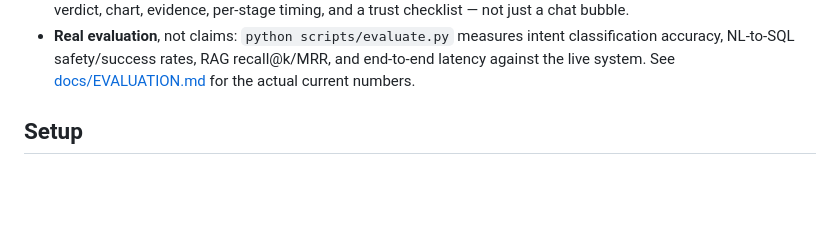
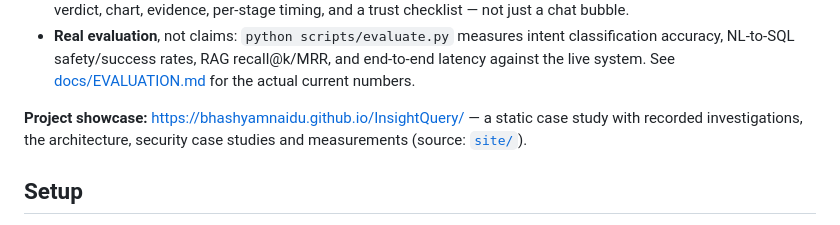
Before and after one commit to BhashyamNaidu/InsightQuery, a Markdown page: README.md, the part around the change. Drawn GitHub-style; blank space fills up the shorter version.

```diff
--- a/README.md
+++ b/README.md
@@ -46,6 +46,8 @@ when that's the honest answer.
   classification accuracy, NL-to-SQL safety/success rates, RAG recall@k/MRR, and
   end-to-end latency against the live system. See [docs/EVALUATION.md](docs/EVALUATION.md)
   for the actual current numbers.
+
+**Project showcase:** https://bhashyamnaidu.github.io/InsightQuery/ — a static case study with recorded investigations, the architecture, security case studies and measurements (source: [`site/`](site/README.md)).
 
 ## Setup
 
```
Also changed, not shown: site/README.md (added, +59 -0 lines).
